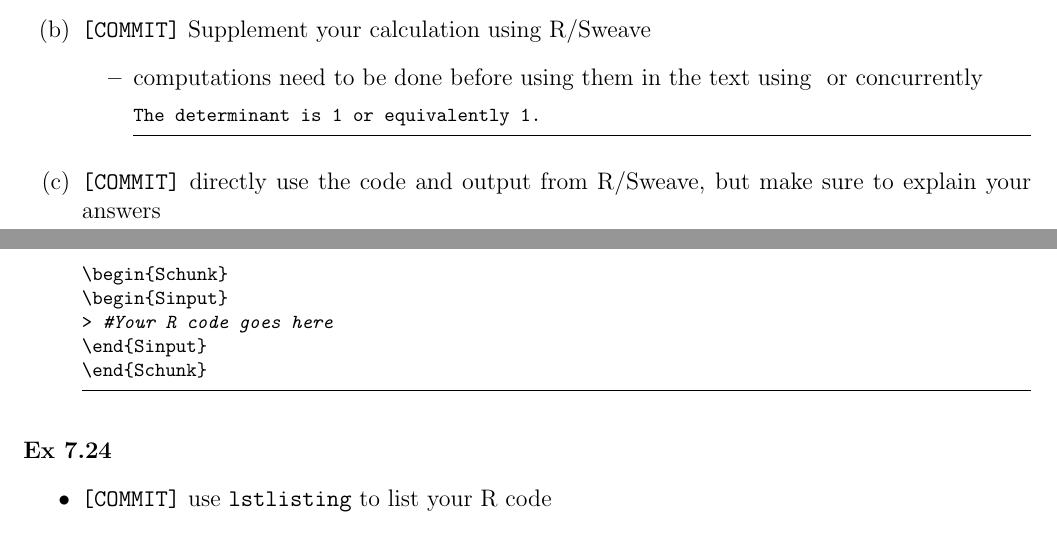
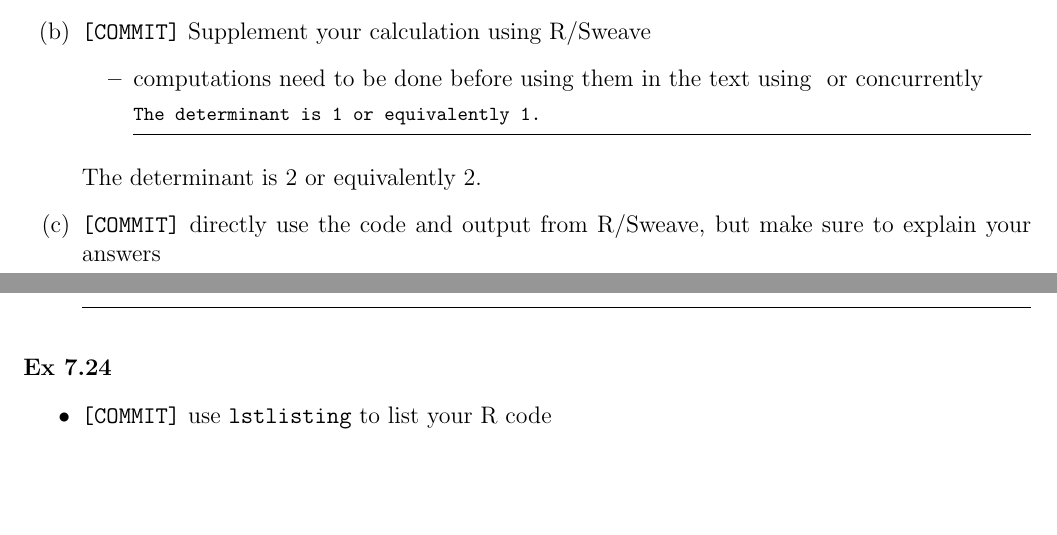
Before and after one commit to GraceYueWu/ywu67HW3, a LaTeX document (ywu67HW3.tex): two parts of pages 3 and 4 of 6, joined at a grey line, cut so that both start at the same text, the shorter picture padded with empty space. Compiled offline with pdfLaTeX; a LaTeX package or settings file that is missing is left out.

Commit message:
Ex7.18 b

```diff
--- a/ywu67HW3.tex
+++ b/ywu67HW3.tex
@@ -150,15 +150,16 @@ points(xydataB,cex=,pch=,cex=,color='')
 The determinant is 1 or equivalently 1.
 \end{lstlisting}
         \end{itemize}
+
+The determinant is 2 or equivalently 2.
+
     \item[(c)] \verb+[COMMIT]+   directly use the code and output from R/Sweave, but make sure
         to explain your answers
 \begin{lstlisting}
-\begin{Schunk}
-\begin{Sinput}
-> #Your R code goes here
-\end{Sinput}
-\end{Schunk}
+
 \end{lstlisting}
+
+
 \end{itemize}
 \paragraph{Ex 7.24}
 \begin{itemize}
```
Also changed, not shown: ywu67HW3-concordance.tex (+2 -2 lines), ywu67HW3-001.pdf, ywu67HW3-002.pdf, ywu67HW3-006.pdf, ywu67HW3-007.pdf, ywu67HW3.pdf, 3 other files.
